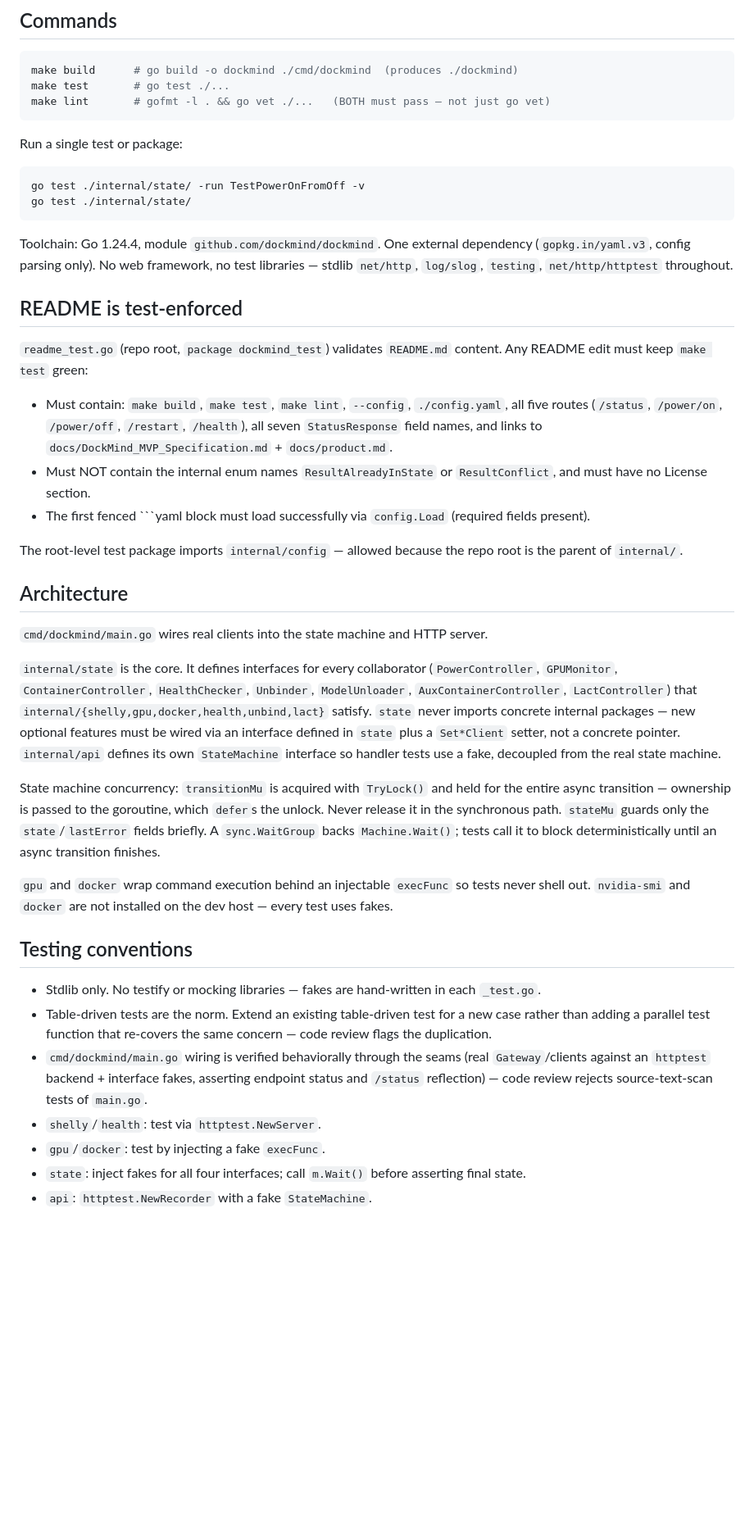
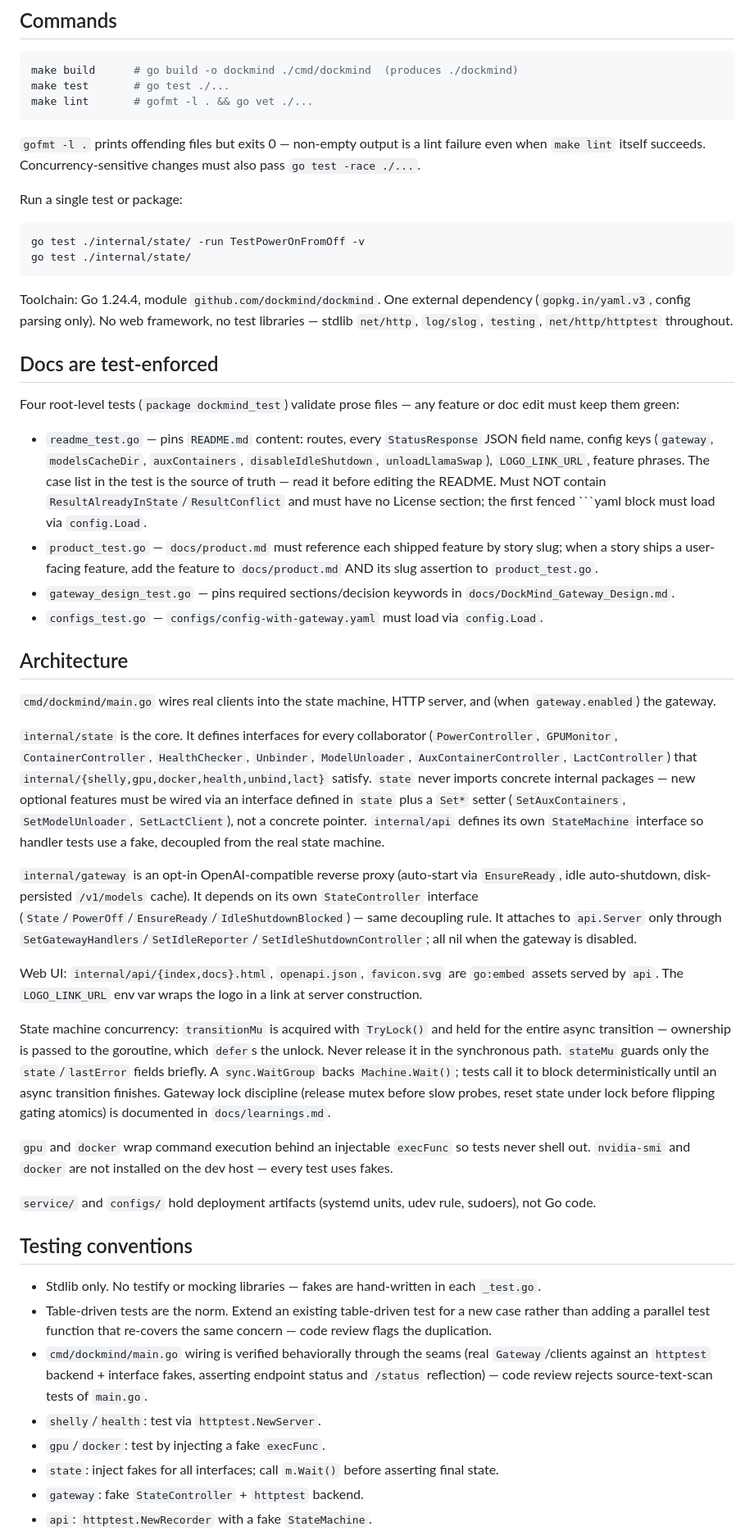
Before and after one commit to mikkomehtonen/DockMind, a Markdown page: AGENTS.md, the part around one of its changes. Shown at 82% size. Drawn GitHub-style; blank space fills up the shorter version.

Commit message:
docs: update AGENTS.md with gateway and docs test guidance

````diff
--- a/AGENTS.md
+++ b/AGENTS.md
@@ -7,8 +7,10 @@ Guidance for OpenCode agents working in this repository.
 ```bash
 make build      # go build -o dockmind ./cmd/dockmind  (produces ./dockmind)
 make test       # go test ./...
-make lint       # gofmt -l . && go vet ./...   (BOTH must pass — not just go vet)
+make lint       # gofmt -l . && go vet ./...
 ```
+
+`gofmt -l .` prints offending files but exits 0 — non-empty output is a lint failure even when `make lint` itself succeeds. Concurrency-sensitive changes must also pass `go test -race ./...`.
 
 Run a single test or package:
 
@@ -19,25 +21,30 @@ go test ./internal/state/
 
 Toolchain: Go 1.24.4, module `github.com/dockmind/dockmind`. One external dependency (`gopkg.in/yaml.v3`, config parsing only). No web framework, no test libraries — stdlib `net/http`, `log/slog`, `testing`, `net/http/httptest` throughout.
 
-## README is test-enforced
+## Docs are test-enforced
 
-`readme_test.go` (repo root, `package dockmind_test`) validates `README.md` content. Any README edit must keep `make test` green:
+Four root-level tests (`package dockmind_test`) validate prose files — any feature or doc edit must keep them green:
 
-- Must contain: `make build`, `make test`, `make lint`, `--config`, `./config.yaml`, all five routes (`/status`, `/power/on`, `/power/off`, `/restart`, `/health`), all seven `StatusResponse` field names, and links to `docs/DockMind_MVP_Specification.md` + `docs/product.md`.
-- Must NOT contain the internal enum names `ResultAlreadyInState` or `ResultConflict`, and must have no License section.
-- The first fenced ```yaml block must load successfully via `config.Load` (required fields present).
-
-The root-level test package imports `internal/config` — allowed because the repo root is the parent of `internal/`.
+- `readme_test.go` — pins `README.md` content: routes, every `StatusResponse` JSON field name, config keys (`gateway`, `modelsCacheDir`, `auxContainers`, `disableIdleShutdown`, `unloadLlamaSwap`), `LOGO_LINK_URL`, feature phrases. The case list in the test is the source of truth — read it before editing the README. Must NOT contain `ResultAlreadyInState`/`ResultConflict` and must have no License section; the first fenced ```yaml block must load via `config.Load`.
+- `product_test.go` — `docs/product.md` must reference each shipped feature by story slug; when a story ships a user-facing feature, add the feature to `docs/product.md` AND its slug assertion to `product_test.go`.
+- `gateway_design_test.go` — pins required sections/decision keywords in `docs/DockMind_Gateway_Design.md`.
+- `configs_test.go` — `configs/config-with-gateway.yaml` must load via `config.Load`.
 
 ## Architecture
 
-`cmd/dockmind/main.go` wires real clients into the state machine and HTTP server.
+`cmd/dockmind/main.go` wires real clients into the state machine, HTTP server, and (when `gateway.enabled`) the gateway.
 
-`internal/state` is the core. It defines interfaces for every collaborator (`PowerController`, `GPUMonitor`, `ContainerController`, `HealthChecker`, `Unbinder`, `ModelUnloader`, `AuxContainerController`, `LactController`) that `internal/{shelly,gpu,docker,health,unbind,lact}` satisfy. `state` never imports concrete internal packages — new optional features must be wired via an interface defined in `state` plus a `Set*Client` setter, not a concrete pointer. `internal/api` defines its own `StateMachine` interface so handler tests use a fake, decoupled from the real state machine.
+`internal/state` is the core. It defines interfaces for every collaborator (`PowerController`, `GPUMonitor`, `ContainerController`, `HealthChecker`, `Unbinder`, `ModelUnloader`, `AuxContainerController`, `LactController`) that `internal/{shelly,gpu,docker,health,unbind,lact}` satisfy. `state` never imports concrete internal packages — new optional features must be wired via an interface defined in `state` plus a `Set*` setter (`SetAuxContainers`, `SetModelUnloader`, `SetLactClient`), not a concrete pointer. `internal/api` defines its own `StateMachine` interface so handler tests use a fake, decoupled from the real state machine.
 
-State machine concurrency: `transitionMu` is acquired with `TryLock()` and held for the entire async transition — ownership is passed to the goroutine, which `defer`s the unlock. Never release it in the synchronous path. `stateMu` guards only the `state`/`lastError` fields briefly. A `sync.WaitGroup` backs `Machine.Wait()`; tests call it to block deterministically until an async transition finishes.
+`internal/gateway` is an opt-in OpenAI-compatible reverse proxy (auto-start via `EnsureReady`, idle auto-shutdown, disk-persisted `/v1/models` cache). It depends on its own `StateController` interface (`State`/`PowerOff`/`EnsureReady`/`IdleShutdownBlocked`) — same decoupling rule. It attaches to `api.Server` only through `SetGatewayHandlers`/`SetIdleReporter`/`SetIdleShutdownController`; all nil when the gateway is disabled.
+
+Web UI: `internal/api/{index,docs}.html`, `openapi.json`, `favicon.svg` are `go:embed` assets served by `api`. The `LOGO_LINK_URL` env var wraps the logo in a link at server construction.
+
+State machine concurrency: `transitionMu` is acquired with `TryLock()` and held for the entire async transition — ownership is passed to the goroutine, which `defer`s the unlock. Never release it in the synchronous path. `stateMu` guards only the `state`/`lastError` fields briefly. A `sync.WaitGroup` backs `Machine.Wait()`; tests call it to block deterministically until an async transition finishes. Gateway lock discipline (release mutex before slow probes, reset state under lock before flipping gating atomics) is documented in `docs/learnings.md`.
 
 `gpu` and `docker` wrap command execution behind an injectable `execFunc` so tests never shell out. `nvidia-smi` and `docker` are not installed on the dev host — every test uses fakes.
+
+`service/` and `configs/` hold deployment artifacts (systemd units, udev rule, sudoers), not Go code.
 
 ## Testing conventions
 
@@ -46,5 +53,6 @@ State machine concurrency: `transitionMu` is acquired with `TryLock()` and held
 - `cmd/dockmind/main.go` wiring is verified behaviorally through the seams (real `Gateway`/clients against an `httptest` backend + interface fakes, asserting endpoint status and `/status` reflection) — code review rejects source-text-scan tests of `main.go`.
 - `shelly`/`health`: test via `httptest.NewServer`.
 - `gpu`/`docker`: test by injecting a fake `execFunc`.
-- `state`: inject fakes for all four interfaces; call `m.Wait()` before asserting final state.
+- `state`: inject fakes for all interfaces; call `m.Wait()` before asserting final state.
+- `gateway`: fake `StateController` + `httptest` backend.
 - `api`: `httptest.NewRecorder` with a fake `StateMachine`.
````
Also changed, not shown: other parts of AGENTS.md (+7 -3 lines).
